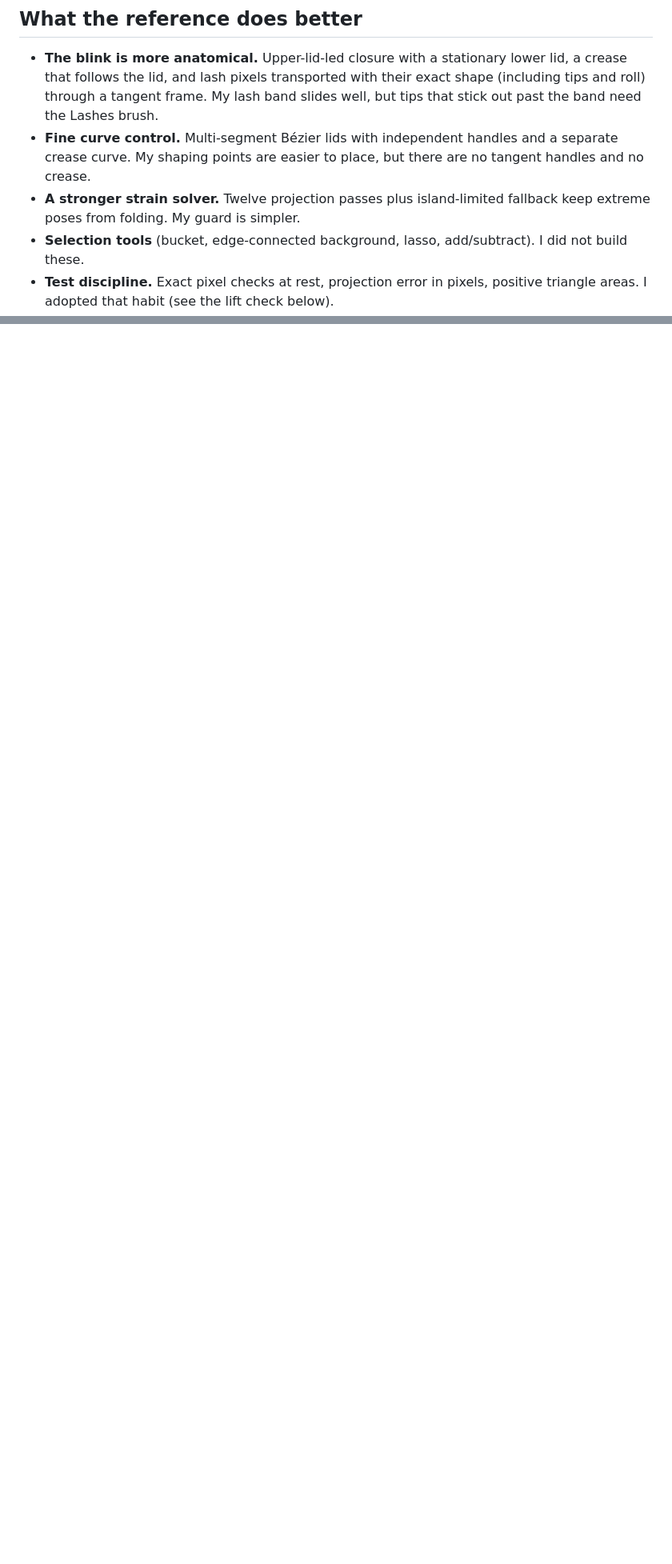
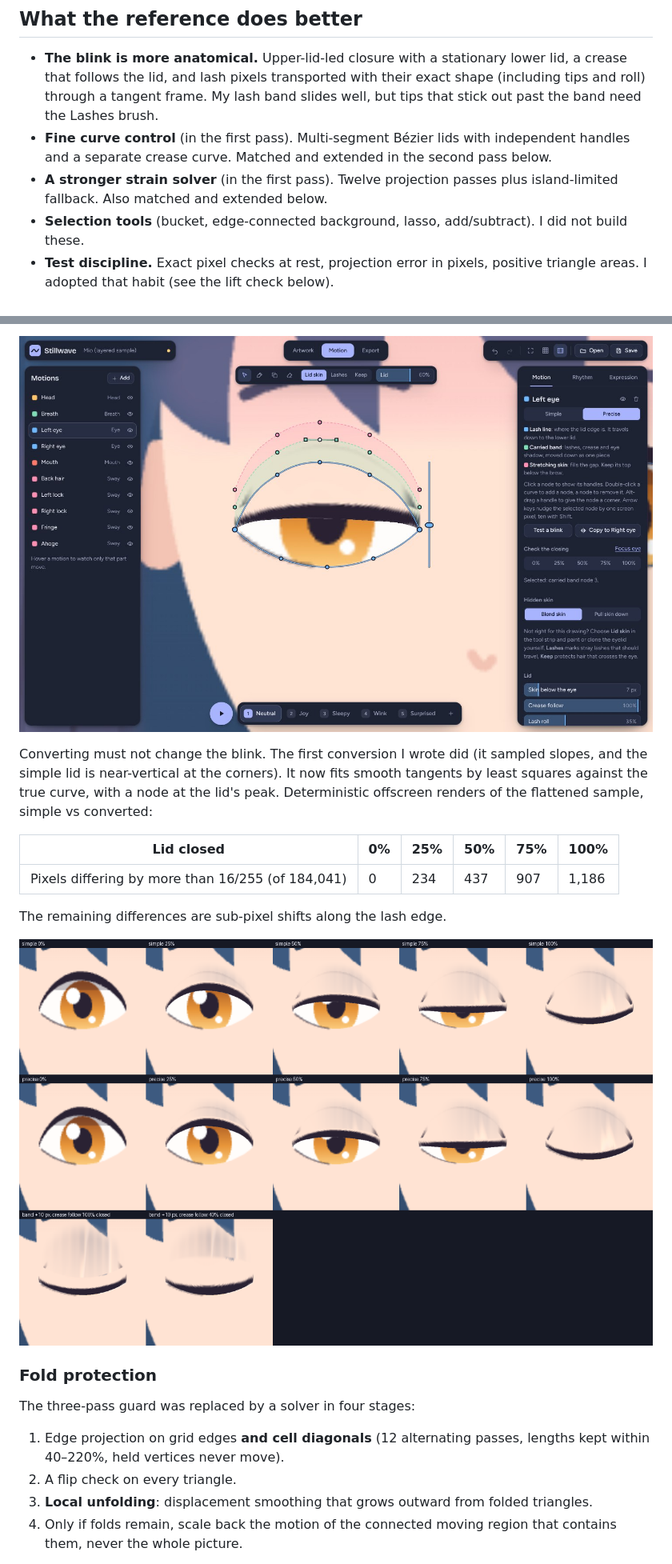
Before and after one commit to azureiyon/still2d, a Markdown page: stillwave/docs/REFERENCE_STUDY.md, 2 parts joined by grey strips. Shown at 80% size. GitHub-like rendering; pictures changed too: stillwave/docs/img/eye-precise-fidelity.png (added), stillwave/docs/img/ui-precise-eye.jpg (added); blank space fills up the shorter version.

```diff
--- a/stillwave/docs/REFERENCE_STUDY.md
+++ b/stillwave/docs/REFERENCE_STUDY.md
@@ -28,11 +28,11 @@ Checkpoint of my implementation before this pass: git tag `checkpoint/v1-indepen
   lid, a crease that follows the lid, and lash pixels transported with their exact
   shape (including tips and roll) through a tangent frame. My lash band slides
   well, but tips that stick out past the band need the Lashes brush.
-- **Fine curve control.** Multi-segment Bézier lids with independent handles and a
-  separate crease curve. My shaping points are easier to place, but there are no
-  tangent handles and no crease.
-- **A stronger strain solver.** Twelve projection passes plus island-limited
-  fallback keep extreme poses from folding. My guard is simpler.
+- **Fine curve control** (in the first pass). Multi-segment Bézier lids with
+  independent handles and a separate crease curve. Matched and extended in the
+  second pass below.
+- **A stronger strain solver** (in the first pass). Twelve projection passes plus
+  island-limited fallback. Also matched and extended below.
 - **Selection tools** (bucket, edge-connected background, lasso, add/subtract).
   I did not build these.
 - **Test discipline.** Exact pixel checks at rest, projection error in pixels,
@@ -137,0 +191,28 @@ mask weight above 0.5; lower means the strand keeps its drawn shape better):
+![Precise mode: four colour-coded curves, the selected node's tangent handles, lid held at 60%](img/ui-precise-eye.jpg)
+
+Converting must not change the blink. The first conversion I wrote did (it
+sampled slopes, and the simple lid is near-vertical at the corners). It now fits
+smooth tangents by least squares against the true curve, with a node at the
+lid's peak. Deterministic offscreen renders of the flattened sample, simple vs
+converted:
+
+| Lid closed | 0% | 25% | 50% | 75% | 100% |
+| --- | --- | --- | --- | --- | --- |
+| Pixels differing by more than 16/255 (of 184,041) | 0 | 234 | 437 | 907 | 1,186 |
+
+The remaining differences are sub-pixel shifts along the lash edge.
+
+![Simple vs converted precise at five closures, and crease follow 100% vs 40%](img/eye-precise-fidelity.png)
+
+### Fold protection
+
+The three-pass guard was replaced by a solver in four stages:
+
+1. Edge projection on grid edges **and cell diagonals** (12 alternating passes,
+   lengths kept within 40–220%, held vertices never move).
+2. A flip check on every triangle.
+3. **Local unfolding**: displacement smoothing that grows outward from folded
+   triangles.
+4. Only if folds remain, scale back the motion of the connected moving region
+   that contains them, never the whole picture.
+
```
Also changed, not shown: other parts of stillwave/docs/REFERENCE_STUDY.md (+68 -0 lines), stillwave/README.md (+15 -5 lines), stillwave/docs/img/fold-protection.png (added), 14 other files.
